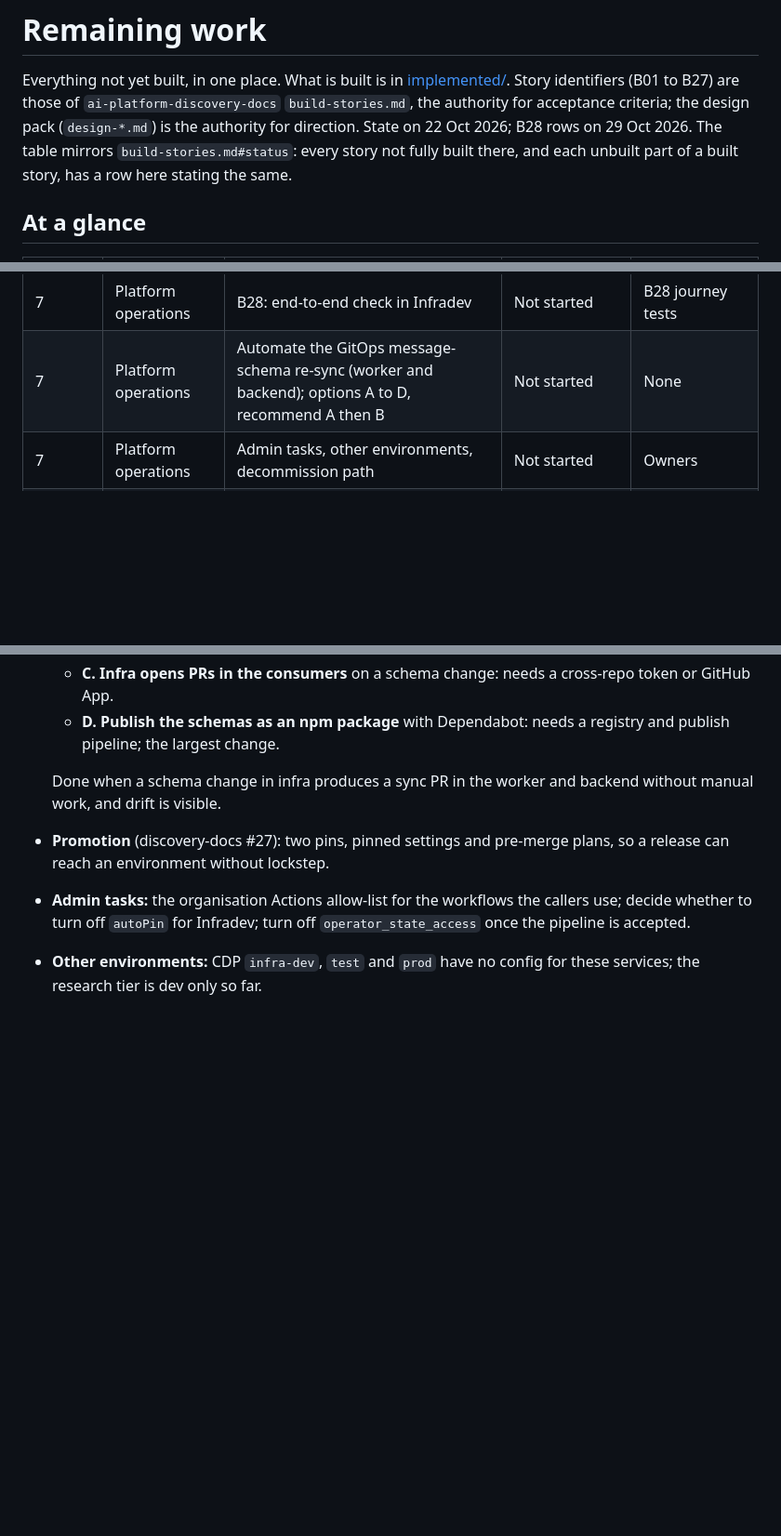
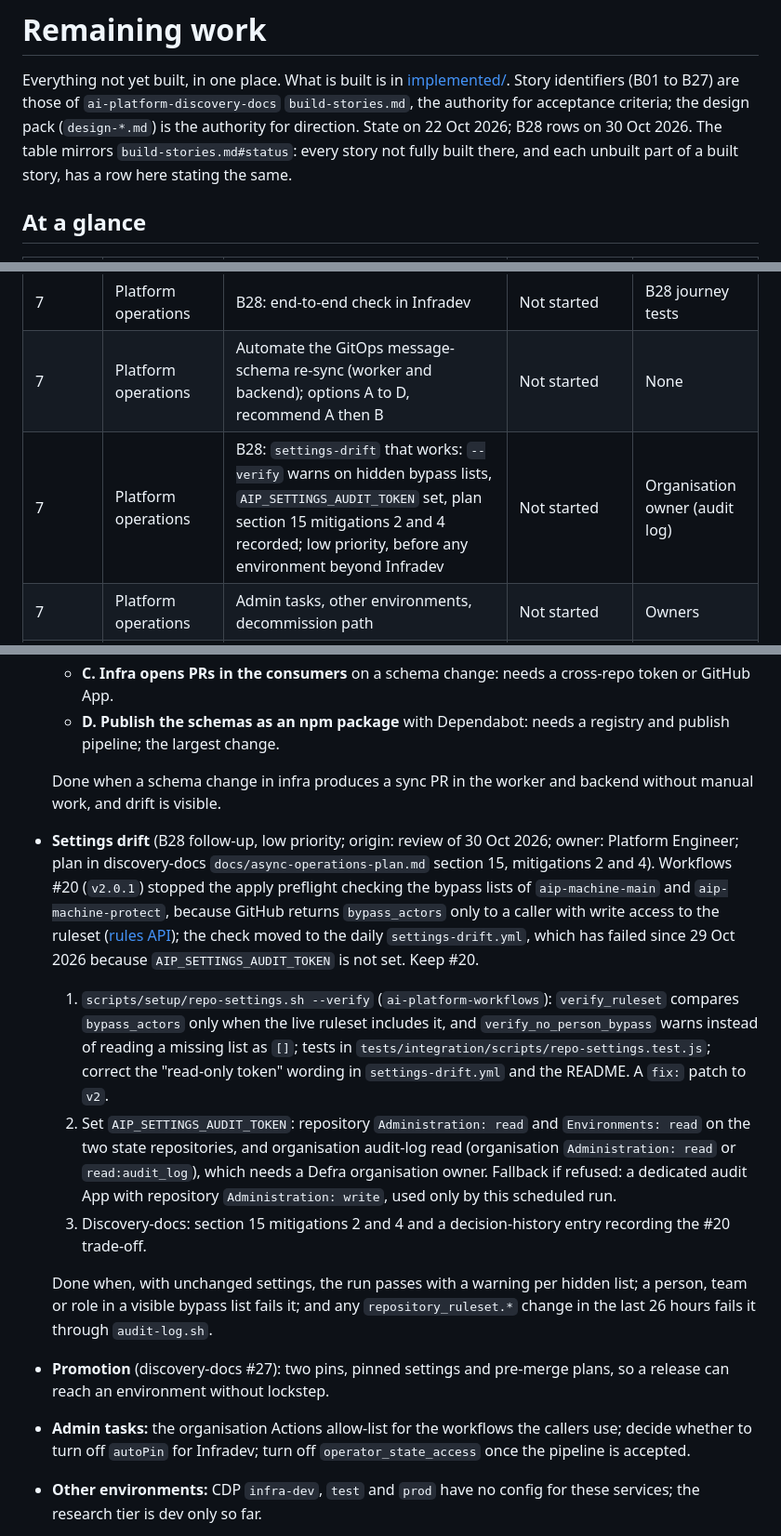
Before and after one commit to DEFRA/ai-platform-frontend, a Markdown page: docs/plans/remaining.md, 3 parts joined by grey strips. Shown at 93% size. Drawn GitHub-style; blank space fills up the shorter version.

Commit message:
docs: add the settings-drift follow-up to remaining work (B28)
Workflows #20 moved the ruleset bypass-list check from the apply to settings-drift, which cannot see bypass lists with a read-only token and has no token yet. Record the fix as low-priority remaining work in section 7.

Co-authored-by: Copilot <223556219+Copilot@users.noreply.github.com>

```diff
--- a/docs/plans/remaining.md
+++ b/docs/plans/remaining.md
@@ -2,7 +2,7 @@
 
 Everything not yet built, in one place. What is built is in [implemented/](implemented/). Story identifiers (B01 to B27)
 are those of `ai-platform-discovery-docs` `build-stories.md`, the authority for acceptance criteria; the design pack
-(`design-*.md`) is the authority for direction. State on 22 Oct 2026; B28 rows on 29 Oct 2026. The table mirrors `build-stories.md#status`: every story not fully built there, and each unbuilt part of a built story, has a row here stating the same.
+(`design-*.md`) is the authority for direction. State on 22 Oct 2026; B28 rows on 30 Oct 2026. The table mirrors `build-stories.md#status`: every story not fully built there, and each unbuilt part of a built story, has a row here stating the same.
 
 ## At a glance
 
@@ -30,6 +30,7 @@ are those of `ai-platform-discovery-docs` `build-stories.md`, the authority for
 | 7       | Platform operations      | B28: journey tests (multi-model, progress with and without script, `checks-failed`, `deploy-failed`)                                                                                                                                                                                 | PR open (journey tests #11)                            | Review                                  |
 | 7       | Platform operations      | B28: end-to-end check in Infradev                                                                                                                                                                                                                                                    | Not started                                            | B28 journey tests                       |
 | 7       | Platform operations      | Automate the GitOps message-schema re-sync (worker and backend); options A to D, recommend A then B                                                                                                                                                                                  | Not started                                            | None                                    |
+| 7       | Platform operations      | B28: `settings-drift` that works: `--verify` warns on hidden bypass lists, `AIP_SETTINGS_AUDIT_TOKEN` set, plan section 15 mitigations 2 and 4 recorded; low priority, before any environment beyond Infradev                                                                        | Not started                                            | Organisation owner (audit log)          |
 | 7       | Platform operations      | Admin tasks, other environments, decommission path                                                                                                                                                                                                                                   | Not started                                            | Owners                                  |
 | 9       | Record                   | Discovery-docs built-state refresh: infra and workflows rows (B15, B20 to B26) and the real Azure note                                                                                                                                                                               | Partly done 22 Oct (#31)                               | None                                    |
 | -       | UI flow v3               | B13: Email a person added to a team (GOV.UK Notify adapter behind a port, key in the vault, one template); the add-member inset then adds "We will email them to say they have been added."                                                                                          | Deferred, not removed                                  | A decision to start it                  |
@@ -341,6 +342,25 @@ design.
 
   Done when a schema change in infra produces a sync PR in the worker and backend without manual work, and drift is visible.
 
+- **Settings drift** (B28 follow-up, low priority; origin: review of 30 Oct 2026; owner: Platform Engineer; plan in
+  discovery-docs `docs/async-operations-plan.md` section 15, mitigations 2 and 4). Workflows #20 (`v2.0.1`) stopped the
+  apply preflight checking the bypass lists of `aip-machine-main` and `aip-machine-protect`, because GitHub returns
+  `bypass_actors` only to a caller with write access to the ruleset
+  ([rules API](https://docs.github.com/en/rest/repos/rules#get-a-repository-ruleset)); the check moved to the daily
+  `settings-drift.yml`, which has failed since 29 Oct 2026 because `AIP_SETTINGS_AUDIT_TOKEN` is not set. Keep #20.
+  1. `scripts/setup/repo-settings.sh --verify` (`ai-platform-workflows`): `verify_ruleset` compares `bypass_actors` only
+     when the live ruleset includes it, and `verify_no_person_bypass` warns instead of reading a missing list as `[]`;
+     tests in `tests/integration/scripts/repo-settings.test.js`; correct the "read-only token" wording in
+     `settings-drift.yml` and the README. A `fix:` patch to `v2`.
+  2. Set `AIP_SETTINGS_AUDIT_TOKEN`: repository `Administration: read` and `Environments: read` on the two state
+     repositories, and organisation audit-log read (organisation `Administration: read` or `read:audit_log`), which needs
+     a Defra organisation owner. Fallback if refused: a dedicated audit App with repository `Administration: write`,
+     used only by this scheduled run.
+  3. Discovery-docs: section 15 mitigations 2 and 4 and a decision-history entry recording the #20 trade-off.
+
+  Done when, with unchanged settings, the run passes with a warning per hidden list; a person, team or role in a visible
+  bypass list fails it; and any `repository_ruleset.*` change in the last 26 hours fails it through `audit-log.sh`.
+
 - **Promotion** (discovery-docs #27): two pins, pinned settings and pre-merge plans, so a release can reach an environment
   without lockstep.
 - **Admin tasks:** the organisation Actions allow-list for the workflows the callers use; decide whether to turn off
```
